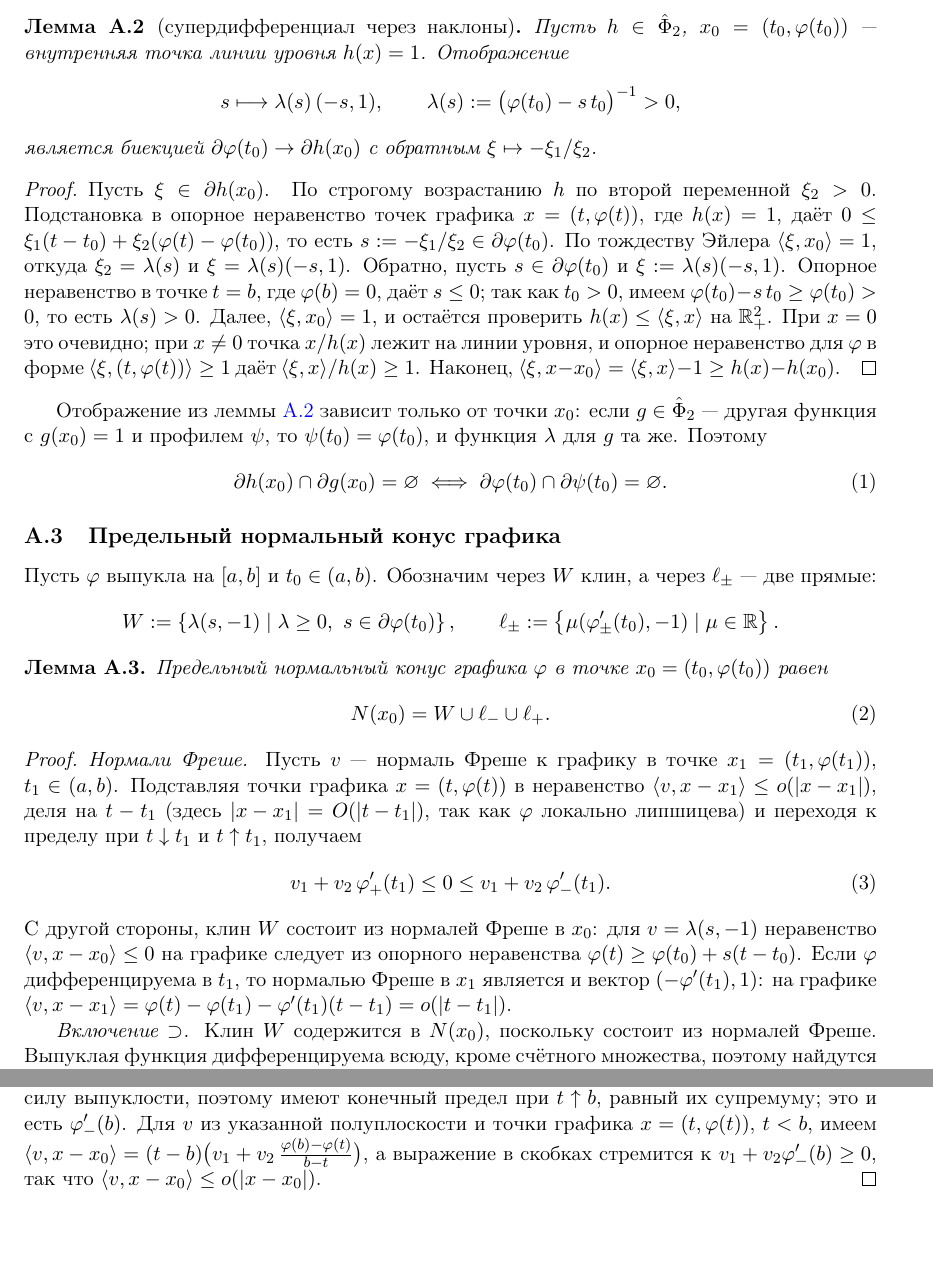
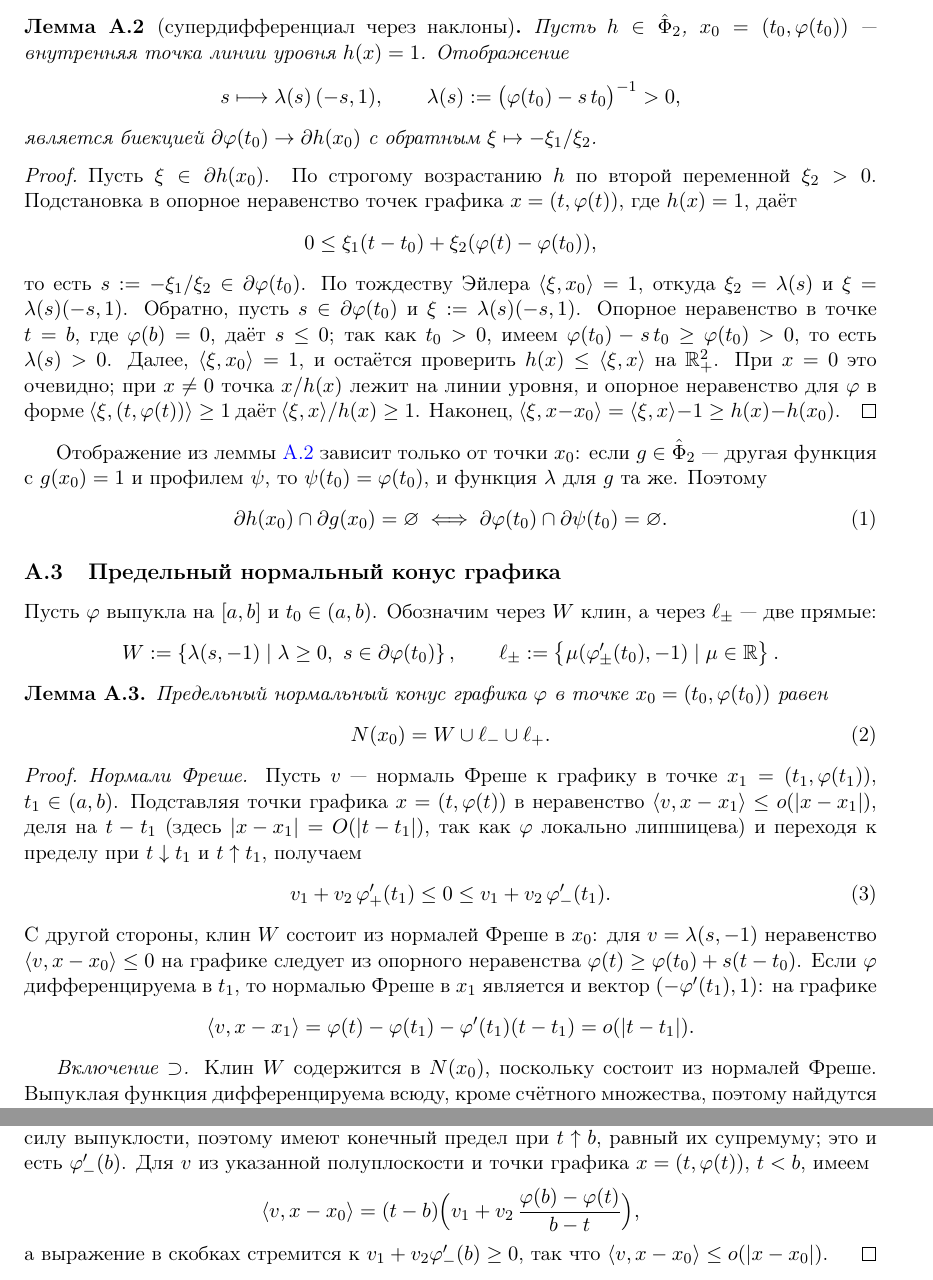
Before and after one commit to HoiAlice/neo-tiling, a LaTeX document (latex/notes.tex): two parts of pages 4 and 5 of 9, joined at a grey line, cut so that both start at the same text, the shorter picture padded with empty space. Compiled offline with pdfLaTeX.

Commit message:
math minor refactor

```diff
--- a/latex/notes.tex
+++ b/latex/notes.tex
@@ -201,7 +201,11 @@ s\longmapsto\lambda(s)\,(-s,1),\qquad \lambda(s):=\bigl(\varphi(t_0)-s\,t_0\bigr
 \end{lemma}
 
 \begin{proof}
-Пусть $\xi\in\partial h(x_0)$. По строгому возрастанию $h$ по второй переменной $\xi_2>0$. Подстановка в опорное неравенство точек графика $x=(t,\varphi(t))$, где $h(x)=1$, даёт $0\le\xi_1(t-t_0)+\xi_2(\varphi(t)-\varphi(t_0))$, то есть $s:=-\xi_1/\xi_2\in\partial\varphi(t_0)$. По тождеству Эйлера $\ip{\xi}{x_0}=1$, откуда $\xi_2=\lambda(s)$ и $\xi=\lambda(s)(-s,1)$. Обратно, пусть $s\in\partial\varphi(t_0)$ и $\xi:=\lambda(s)(-s,1)$. Опорное неравенство в точке $t=b$, где $\varphi(b)=0$, даёт $s\le0$; так как $t_0>0$, имеем $\varphi(t_0)-s\,t_0\ge\varphi(t_0)>0$, то есть $\lambda(s)>0$. Далее, $\ip{\xi}{x_0}=1$, и остаётся проверить $h(x)\le\ip{\xi}{x}$ на $\Rp$. При $x=0$ это очевидно; при $x\ne0$ точка $x/h(x)$ лежит на линии уровня, и опорное неравенство для $\varphi$ в форме $\ip{\xi}{(t,\varphi(t))}\ge1$ даёт $\ip{\xi}{x}/h(x)\ge1$. Наконец, $\ip{\xi}{x-x_0}=\ip{\xi}{x}-1\ge h(x)-h(x_0)$.
+Пусть $\xi\in\partial h(x_0)$. По строгому возрастанию $h$ по второй переменной $\xi_2>0$. Подстановка в опорное неравенство точек графика $x=(t,\varphi(t))$, где $h(x)=1$, даёт
+\[
+0\le\xi_1(t-t_0)+\xi_2(\varphi(t)-\varphi(t_0)),
+\]
+то есть $s:=-\xi_1/\xi_2\in\partial\varphi(t_0)$. По тождеству Эйлера $\ip{\xi}{x_0}=1$, откуда $\xi_2=\lambda(s)$ и $\xi=\lambda(s)(-s,1)$. Обратно, пусть $s\in\partial\varphi(t_0)$ и $\xi:=\lambda(s)(-s,1)$. Опорное неравенство в точке $t=b$, где $\varphi(b)=0$, даёт $s\le0$; так как $t_0>0$, имеем $\varphi(t_0)-s\,t_0\ge\varphi(t_0)>0$, то есть $\lambda(s)>0$. Далее, $\ip{\xi}{x_0}=1$, и остаётся проверить $h(x)\le\ip{\xi}{x}$ на $\Rp$. При $x=0$ это очевидно; при $x\ne0$ точка $x/h(x)$ лежит на линии уровня, и опорное неравенство для $\varphi$ в форме $\ip{\xi}{(t,\varphi(t))}\ge1$ даёт $\ip{\xi}{x}/h(x)\ge1$. Наконец, $\ip{\xi}{x-x_0}=\ip{\xi}{x}-1\ge h(x)-h(x_0)$.
 \end{proof}
 
 Отображение из леммы~\ref{lem:A-ident} зависит только от точки $x_0$: если $g\in\hat\Phi_2$ --- другая функция с $g(x_0)=1$ и профилем $\psi$, то $\psi(t_0)=\varphi(t_0)$, и функция $\lambda$ для $g$ та же. Поэтому
@@ -229,7 +233,10 @@ N(x_0)=W\cup\ell_-\cup\ell_+.
 \begin{equation}\label{eq:frechet}
 v_1+v_2\,\varphi'_+(t_1)\le0\le v_1+v_2\,\varphi'_-(t_1).
 \end{equation}
-С другой стороны, клин $W$ состоит из нормалей Фреше в $x_0$: для $v=\lambda(s,-1)$ неравенство $\ip{v}{x-x_0}\le0$ на графике следует из опорного неравенства $\varphi(t)\ge\varphi(t_0)+s(t-t_0)$. Если $\varphi$ дифференцируема в $t_1$, то нормалью Фреше в $x_1$ является и вектор $(-\varphi'(t_1),1)$: на графике $\ip{v}{x-x_1}=\varphi(t)-\varphi(t_1)-\varphi'(t_1)(t-t_1)=o(\abs{t-t_1})$.
+С другой стороны, клин $W$ состоит из нормалей Фреше в $x_0$: для $v=\lambda(s,-1)$ неравенство $\ip{v}{x-x_0}\le0$ на графике следует из опорного неравенства $\varphi(t)\ge\varphi(t_0)+s(t-t_0)$. Если $\varphi$ дифференцируема в $t_1$, то нормалью Фреше в $x_1$ является и вектор $(-\varphi'(t_1),1)$: на графике
+\[
+\ip{v}{x-x_1}=\varphi(t)-\varphi(t_1)-\varphi'(t_1)(t-t_1)=o(\abs{t-t_1}).
+\]
 
 \emph{Включение $\supset$.} Клин $W$ содержится в $N(x_0)$, поскольку состоит из нормалей Фреше. Выпуклая функция дифференцируема всюду, кроме счётного множества, поэтому найдутся точки $t_n\downarrow t_0$, в которых $\varphi$ дифференцируема; поскольку правая производная выпуклой функции непрерывна справа, $\varphi'(t_n)\to\varphi'_+(t_0)$. Значит, вектор $(-\varphi'_+(t_0),1)$ является пределом нормалей Фреше $(-\varphi'(t_n),1)$, то есть предельной нормалью; вместе с $(\varphi'_+(t_0),-1)\in W$ это даёт $\ell_+\subset N(x_0)$. Для $\ell_-$ аналогично, с $t_n\uparrow t_0$ и непрерывностью $\varphi'_-$ слева.
 
```
Also changed, not shown: latex/notes.pdf, latex/notes.tex (12 more changed lines).
